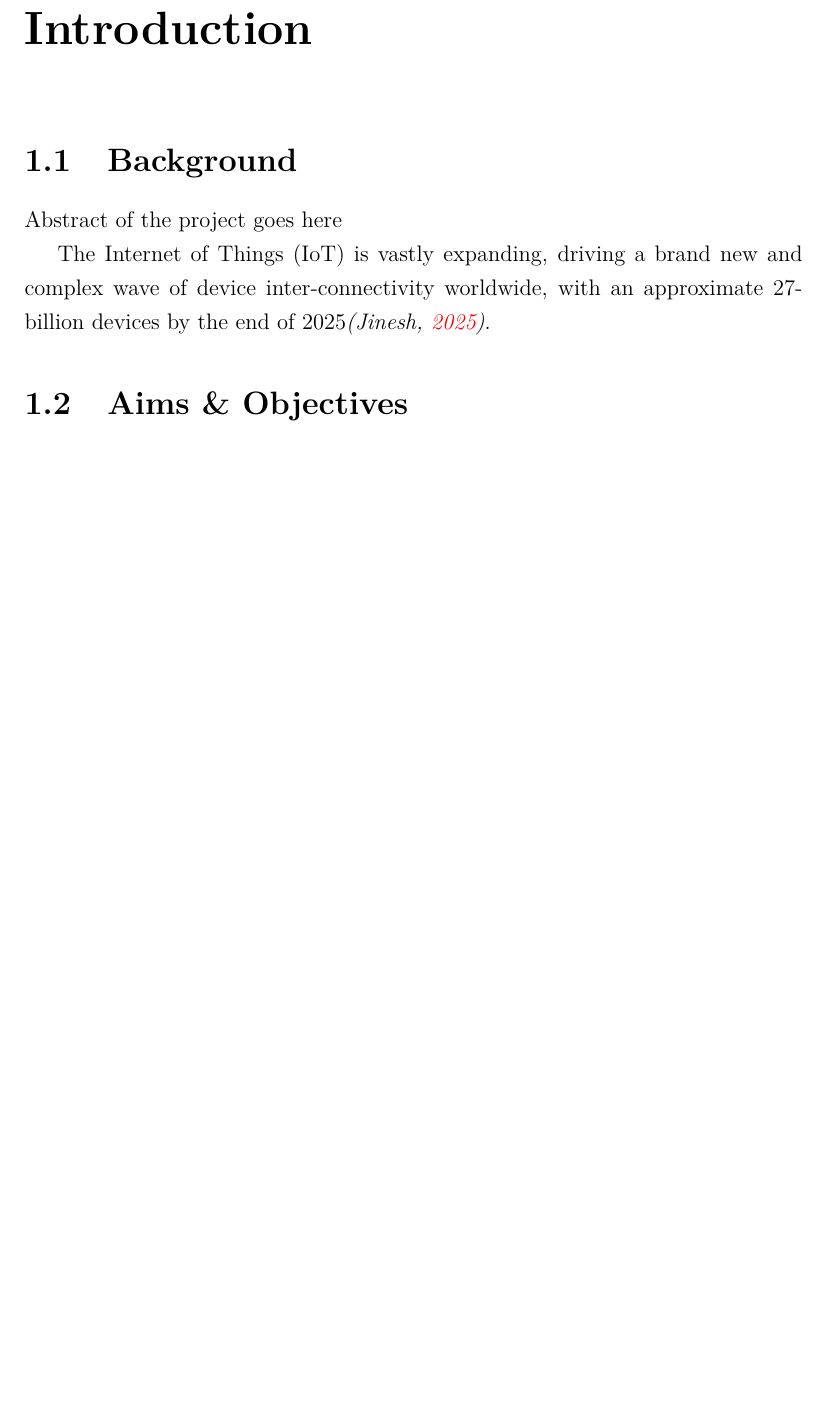
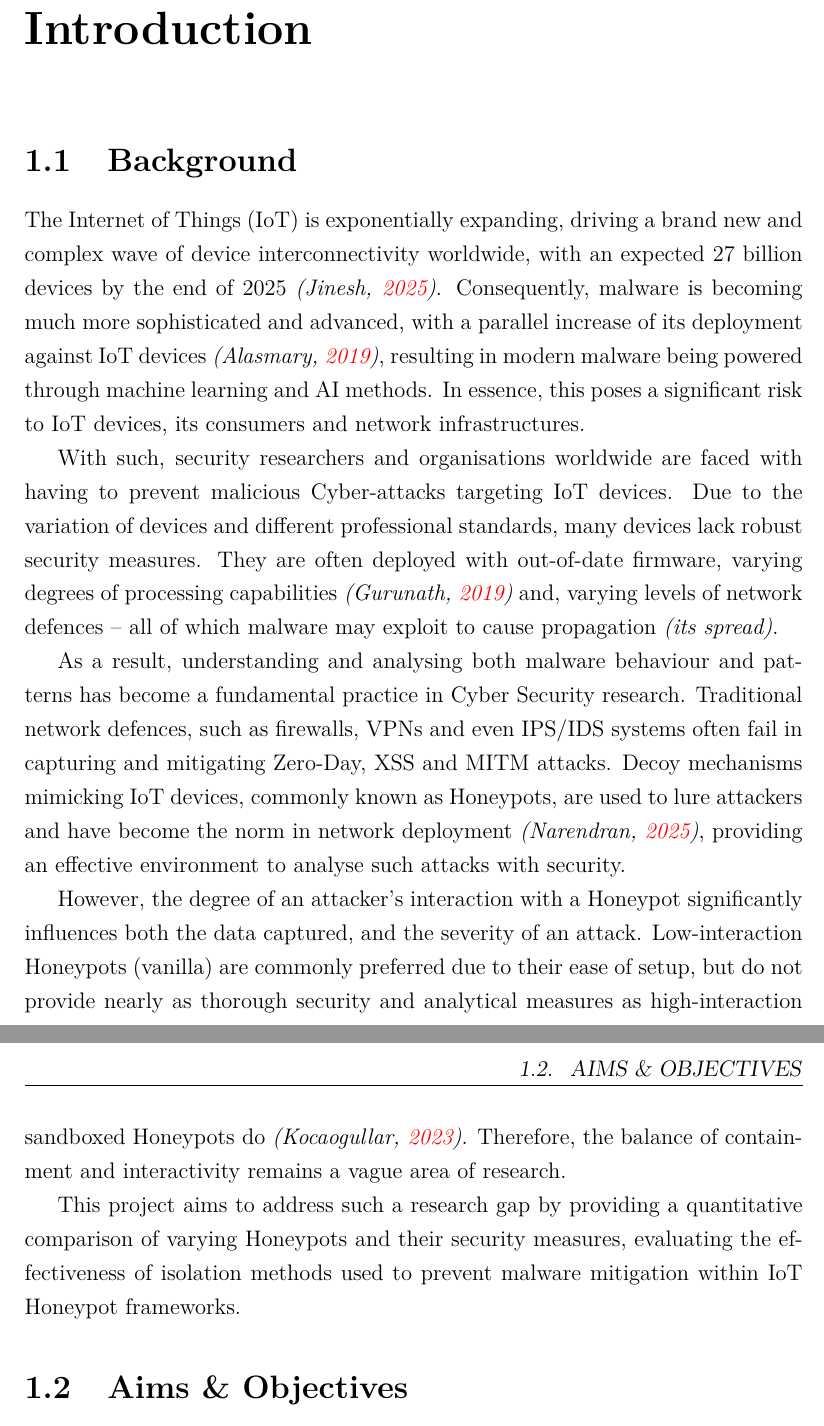
Before and after one commit to fchrzedu/IoT-Honeypot-for-Detecting-Attacks, a LaTeX thesis (Proposal/Proposal in LaTeX/Defensive Honeyports for IoT IP Devices - Proposal.dex.tex): part of page 3 of 10 before the commit and two parts of pages 3 and 4 of 11 after it, the two joined at a grey line, cut so that both start at the same text, the shorter picture padded with empty space. Compiled offline with pdfLaTeX.

Commit message:
Finished background, required refining

```diff
--- a/Proposal/Proposal in LaTeX/Defensive Honeyports for IoT IP Devices - Proposal.dex.tex
+++ b/Proposal/Proposal in LaTeX/Defensive Honeyports for IoT IP Devices - Proposal.dex.tex
@@ -113,9 +113,16 @@
 \chapter{Introduction}\label{ch:intro}		% Introduction heading
 \section{Background}\label{sec:background}	% Background subheading
 
-Abstract of the project goes here
+The Internet of Things (IoT) is exponentially expanding, driving a brand new and complex wave of device interconnectivity worldwide, with an expected 27 billion devices by the end of 2025 \textit{\citep{autobits2025iot}}. Consequently, malware is becoming much more sophisticated and advanced, with a parallel increase of its deployment against IoT devices \textit{\citep{cornell-malware-analysis}}, resulting in modern malware being powered through machine learning and AI methods. In essence, this poses a significant risk to IoT devices, its consumers and network infrastructures.
 
-The Internet of Things (IoT) is vastly expanding, driving a brand new and complex wave of device inter-connectivity worldwide, with an approximate 27-billion devices by the end of 2025\textit{\citep{autobits2025iot}}.
+With such, security researchers and organisations worldwide are faced with having to prevent malicious Cyber-attacks targeting IoT devices. Due to the variation of devices and different professional standards, many devices lack robust security measures. They are often deployed with out-of-date firmware, varying degrees of processing capabilities \textit{\citep{security-issue-inIoT}} and, varying levels of network defences – all of which malware may exploit to cause propagation \textit{(its spread)}.
+
+As a result, understanding and analysing both malware behaviour and patterns has become a fundamental practice in Cyber Security research. Traditional network defences, such as firewalls, VPNs and even IPS/IDS systems often fail in capturing and mitigating Zero-Day, XSS and MITM attacks. Decoy mechanisms mimicking IoT devices, commonly known as Honeypots, are used to lure attackers and have become the norm in network deployment \textit{\citep{crowdstrike-honeypot}}, providing an effective environment to analyse such attacks with security.
+
+However, the degree of an attacker’s interaction with a Honeypot significantly influences both the data captured, and the severity of an attack. Low-interaction Honeypots (vanilla) are commonly preferred due to their ease of setup, but do not provide nearly as thorough security and analytical measures as high-interaction sandboxed Honeypots do \textit{\citep{Kocaogullar2023honeypots}}. Therefore, the balance of containment and interactivity remains a vague area of research.
+
+This project aims to address such a research gap by providing a quantitative comparison of varying Honeypots and their security measures, evaluating the effectiveness of isolation methods used to prevent malware mitigation within IoT Honeypot frameworks.
+
 
 \section{Aims \&{} Objectives}\label{sec:aimAndObjectives}
 
```
Also changed, not shown: Proposal/Proposal in LaTeX/Defensive Honeyports for IoT IP Devices - Proposal.dex.bbl, Proposal/Proposal in LaTeX/Defensive Honeyports for IoT IP Devices - Proposal.dex.pdf, Proposal/Proposal in LaTeX/Defensive Honeyports for IoT IP Devices - Proposal.dex.tex (6 more changed lines), 6 other files.
